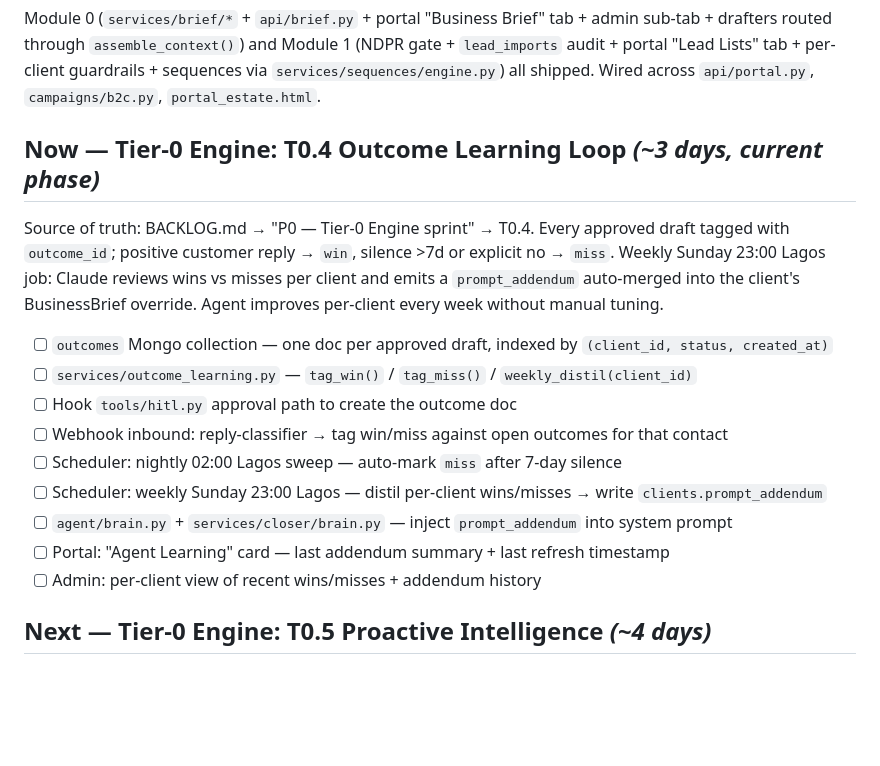
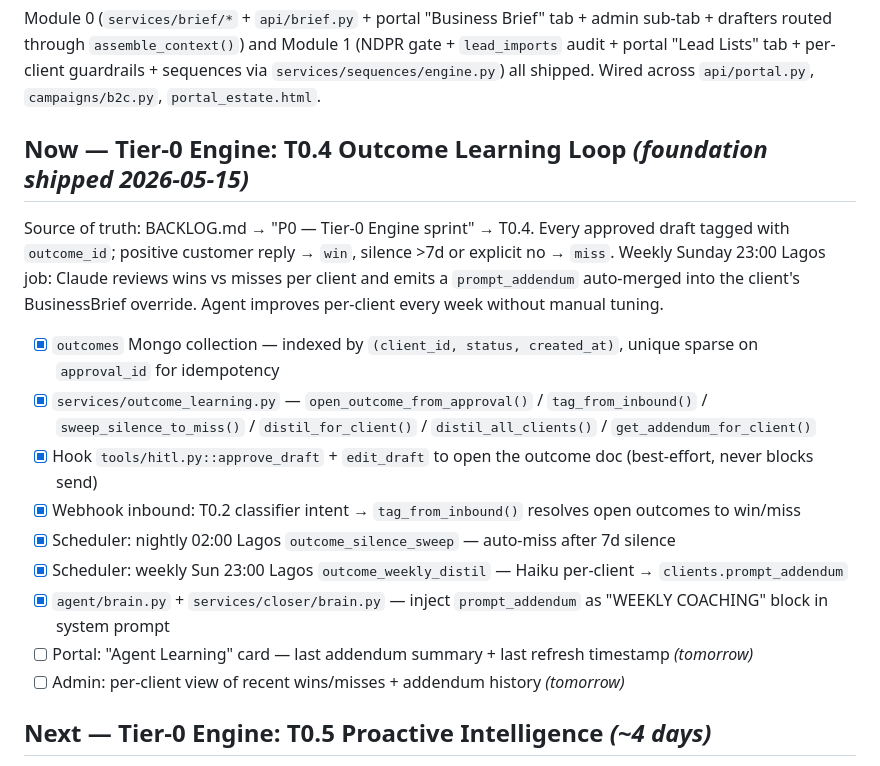
Before and after one commit to YoriJags/ReachNG, a Markdown page: PLAN.md, the part around the change. GitHub-like rendering; blank space fills up the shorter version.

Commit message:
plan: T0.4 foundation shipped; UI close-out queued for tomorrow
Core loop is live end-to-end (collection + service + HITL hook + inbound
resolver + nightly silence sweep + weekly distil cron + prompt injection
into both drafters). Two UI items remain — portal 'Agent Learning' card
and admin per-client wins/misses history.

Co-Authored-By: claude-flow <ruv@ruv.net>

```diff
--- a/PLAN.md
+++ b/PLAN.md
@@ -58,19 +58,19 @@ Apollo is inactive/expensive — Apify replaces it entirely. `tools/apollo_disco
 
 Module 0 (`services/brief/*` + `api/brief.py` + portal "Business Brief" tab + admin sub-tab + drafters routed through `assemble_context()`) and Module 1 (NDPR gate + `lead_imports` audit + portal "Lead Lists" tab + per-client guardrails + sequences via `services/sequences/engine.py`) all shipped. Wired across `api/portal.py`, `campaigns/b2c.py`, `portal_estate.html`.
 
-## Now — Tier-0 Engine: T0.4 Outcome Learning Loop *(~3 days, current phase)*
+## Now — Tier-0 Engine: T0.4 Outcome Learning Loop *(foundation shipped 2026-05-15)*
 
 Source of truth: BACKLOG.md → "P0 — Tier-0 Engine sprint" → T0.4. Every approved draft tagged with `outcome_id`; positive customer reply → `win`, silence >7d or explicit no → `miss`. Weekly Sunday 23:00 Lagos job: Claude reviews wins vs misses per client and emits a `prompt_addendum` auto-merged into the client's BusinessBrief override. Agent improves per-client every week without manual tuning.
 
-- [ ] `outcomes` Mongo collection — one doc per approved draft, indexed by `(client_id, status, created_at)`
-- [ ] `services/outcome_learning.py` — `tag_win()` / `tag_miss()` / `weekly_distil(client_id)`
-- [ ] Hook `tools/hitl.py` approval path to create the outcome doc
-- [ ] Webhook inbound: reply-classifier → tag win/miss against open outcomes for that contact
-- [ ] Scheduler: nightly 02:00 Lagos sweep — auto-mark `miss` after 7-day silence
-- [ ] Scheduler: weekly Sunday 23:00 Lagos — distil per-client wins/misses → write `clients.prompt_addendum`
-- [ ] `agent/brain.py` + `services/closer/brain.py` — inject `prompt_addendum` into system prompt
-- [ ] Portal: "Agent Learning" card — last addendum summary + last refresh timestamp
-- [ ] Admin: per-client view of recent wins/misses + addendum history
+- [x] `outcomes` Mongo collection — indexed by `(client_id, status, created_at)`, unique sparse on `approval_id` for idempotency
+- [x] `services/outcome_learning.py` — `open_outcome_from_approval()` / `tag_from_inbound()` / `sweep_silence_to_miss()` / `distil_for_client()` / `distil_all_clients()` / `get_addendum_for_client()`
+- [x] Hook `tools/hitl.py::approve_draft` + `edit_draft` to open the outcome doc (best-effort, never blocks send)
+- [x] Webhook inbound: T0.2 classifier intent → `tag_from_inbound()` resolves open outcomes to win/miss
+- [x] Scheduler: nightly 02:00 Lagos `outcome_silence_sweep` — auto-miss after 7d silence
+- [x] Scheduler: weekly Sun 23:00 Lagos `outcome_weekly_distil` — Haiku per-client → `clients.prompt_addendum`
+- [x] `agent/brain.py` + `services/closer/brain.py` — inject `prompt_addendum` as "WEEKLY COACHING" block in system prompt
+- [ ] Portal: "Agent Learning" card — last addendum summary + last refresh timestamp *(tomorrow)*
+- [ ] Admin: per-client view of recent wins/misses + addendum history *(tomorrow)*
 
 ## Next — Tier-0 Engine: T0.5 Proactive Intelligence *(~4 days)*
 
```
